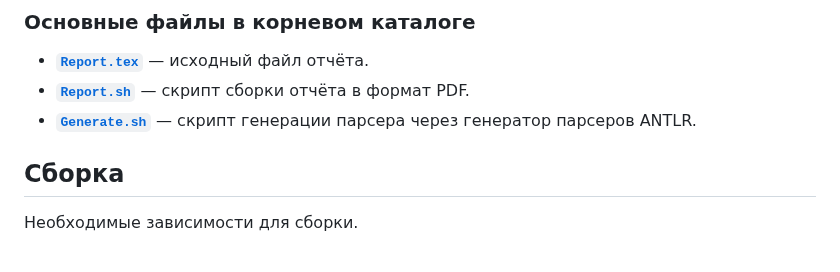
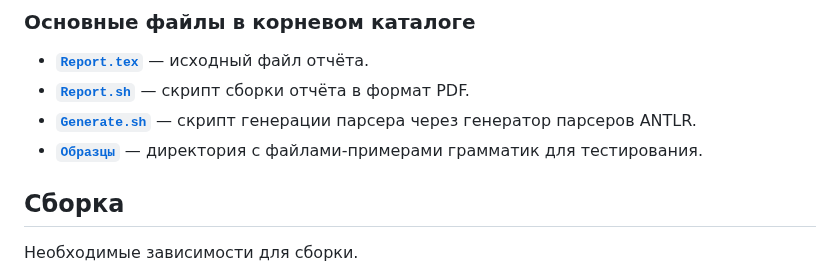
Before and after one commit to sfbakturin/ct-public, a Markdown page: translation-methods/py2c/README.md, the part around the change. Drawn GitHub-style.

Commit message:
[translation-methods.py2c] Added info about samples.

```diff
--- a/translation-methods/py2c/README.md
+++ b/translation-methods/py2c/README.md
@@ -44,6 +44,7 @@ int main(void) {
 * [**`Report.tex`**](Report.tex) — исходный файл отчёта.
 * [**`Report.sh`**](Report.sh) — скрипт сборки отчёта в формат PDF.
 * [**`Generate.sh`**](Generate.sh) — скрипт генерации парсера через генератор парсеров ANTLR.
+* [**`Образцы`**](samples/) — директория с файлами-примерами грамматик для тестирования.
 
 ## Сборка
 
```
